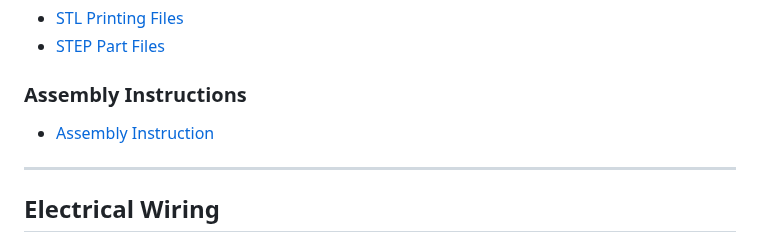
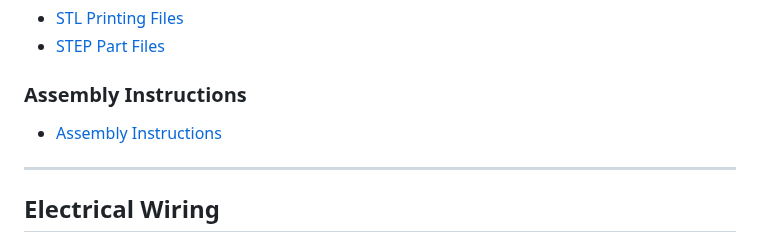
Before and after one commit to lapm6225/PlasmArm, a Markdown page: README.md, the part around the change. GitHub-like rendering.

Commit message:
Fix link to Assembly Instructions in README

```diff
--- a/README.md
+++ b/README.md
@@ -107,7 +107,7 @@ Agile methodology with incremental feature delivery throughout the project.
 
 
 ### Assembly Instructions
-- [Assembly Instruction](Mechanic/Assembly%20Instructions)
+- [Assembly Instructions](Mechanic/Assembly%20Instructions.md)
 
 ---
 
```
